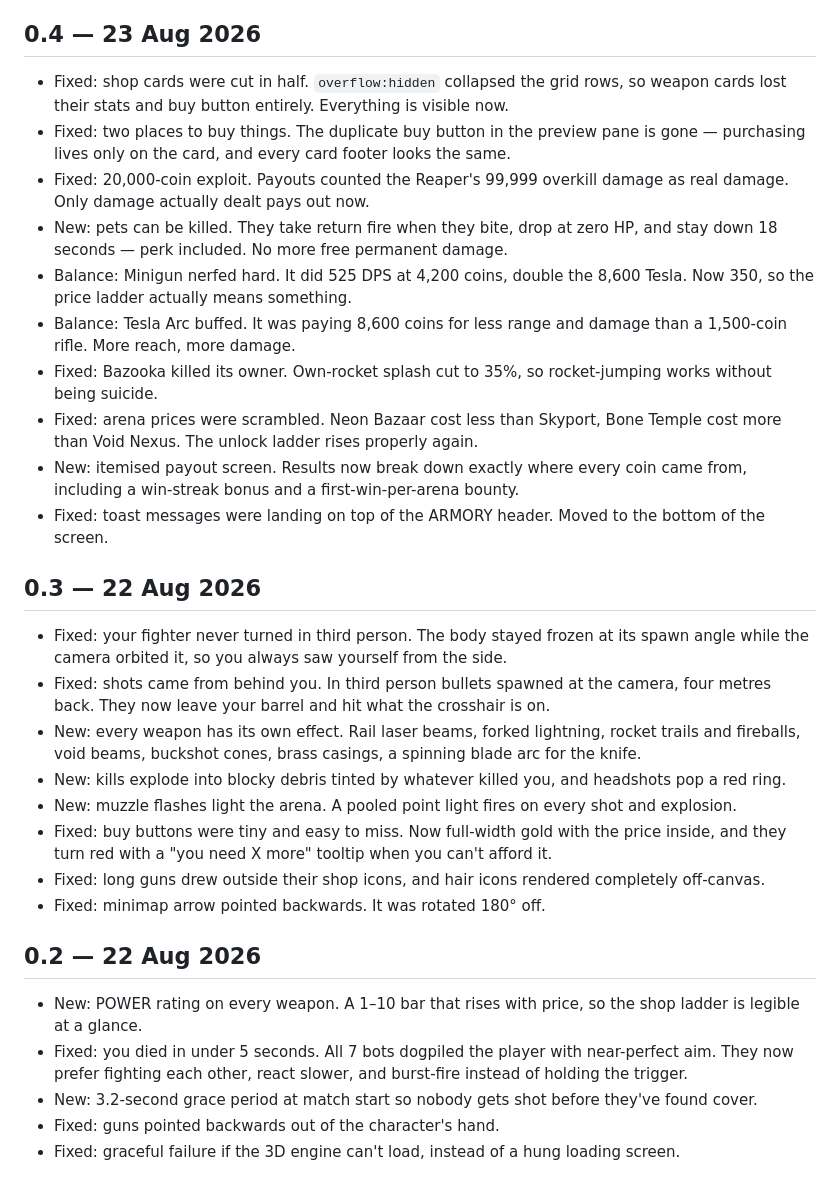
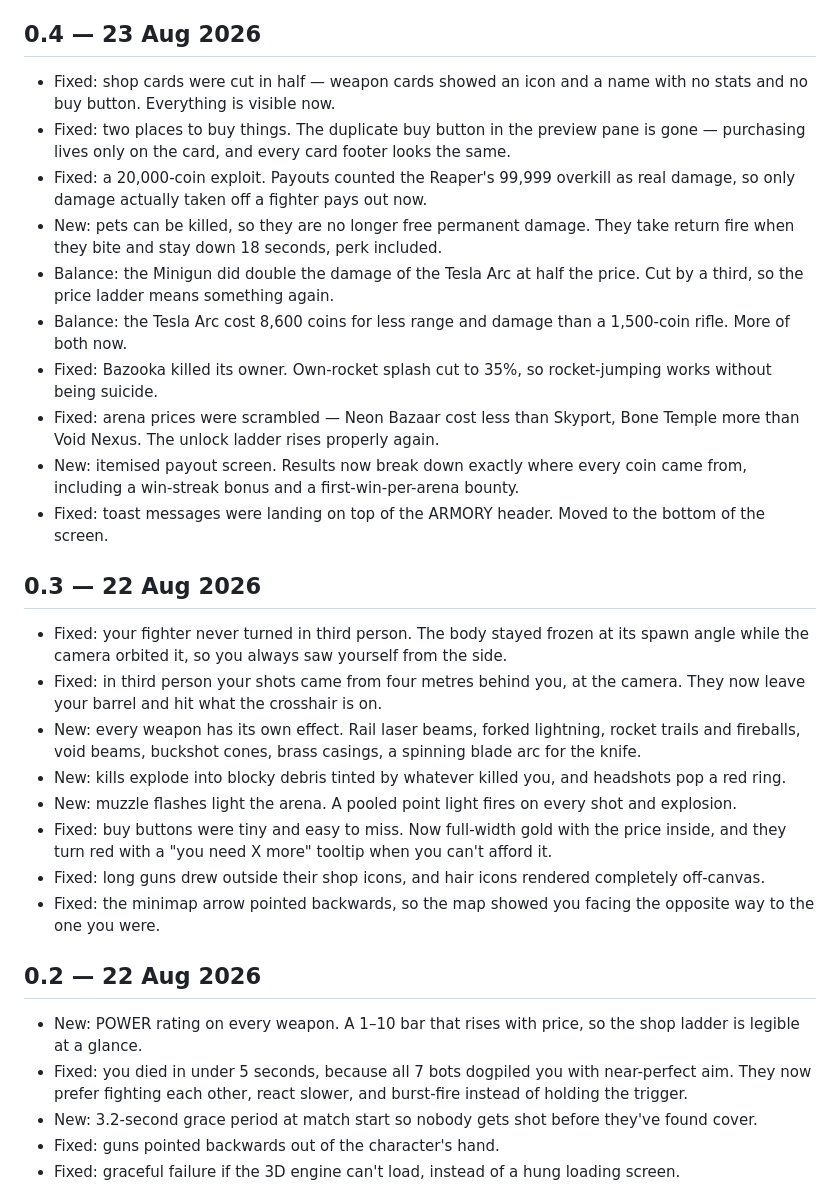
Before and after one commit to fun-games-ralston/shooters-royale, a Markdown page: RELEASE-LOG.md, the part around the change. Drawn GitHub-style.

Commit message:
Apply the same framing to the 0.1-0.4 entries
Nine of the original entries ran to three sentences or led with implementation
detail rather than the thing a player could see. Same standard throughout now:
symptom first, then the fix, two sentences at most, no code in the text.

Co-Authored-By: Claude Opus 5 <noreply@anthropic.com>

```diff
--- a/RELEASE-LOG.md
+++ b/RELEASE-LOG.md
@@ -99,32 +99,32 @@ Newest first. Each entry is one change: a feature that made the game better, or
 
 ## 0.4 — 23 Aug 2026
 
-* Fixed: shop cards were cut in half. `overflow:hidden` collapsed the grid rows, so weapon cards lost their stats and buy button entirely. Everything is visible now.
+* Fixed: shop cards were cut in half — weapon cards showed an icon and a name with no stats and no buy button. Everything is visible now.
 * Fixed: two places to buy things. The duplicate buy button in the preview pane is gone — purchasing lives only on the card, and every card footer looks the same.
-* Fixed: 20,000-coin exploit. Payouts counted the Reaper's 99,999 overkill damage as real damage. Only damage actually dealt pays out now.
-* New: pets can be killed. They take return fire when they bite, drop at zero HP, and stay down 18 seconds — perk included. No more free permanent damage.
-* Balance: Minigun nerfed hard. It did 525 DPS at 4,200 coins, double the 8,600 Tesla. Now 350, so the price ladder actually means something.
-* Balance: Tesla Arc buffed. It was paying 8,600 coins for less range and damage than a 1,500-coin rifle. More reach, more damage.
+* Fixed: a 20,000-coin exploit. Payouts counted the Reaper's 99,999 overkill as real damage, so only damage actually taken off a fighter pays out now.
+* New: pets can be killed, so they are no longer free permanent damage. They take return fire when they bite and stay down 18 seconds, perk included.
+* Balance: the Minigun did double the damage of the Tesla Arc at half the price. Cut by a third, so the price ladder means something again.
+* Balance: the Tesla Arc cost 8,600 coins for less range and damage than a 1,500-coin rifle. More of both now.
 * Fixed: Bazooka killed its owner. Own-rocket splash cut to 35%, so rocket-jumping works without being suicide.
-* Fixed: arena prices were scrambled. Neon Bazaar cost less than Skyport, Bone Temple cost more than Void Nexus. The unlock ladder rises properly again.
+* Fixed: arena prices were scrambled — Neon Bazaar cost less than Skyport, Bone Temple more than Void Nexus. The unlock ladder rises properly again.
 * New: itemised payout screen. Results now break down exactly where every coin came from, including a win-streak bonus and a first-win-per-arena bounty.
 * Fixed: toast messages were landing on top of the ARMORY header. Moved to the bottom of the screen.
 
 ## 0.3 — 22 Aug 2026
 
 * Fixed: your fighter never turned in third person. The body stayed frozen at its spawn angle while the camera orbited it, so you always saw yourself from the side.
-* Fixed: shots came from behind you. In third person bullets spawned at the camera, four metres back. They now leave your barrel and hit what the crosshair is on.
+* Fixed: in third person your shots came from four metres behind you, at the camera. They now leave your barrel and hit what the crosshair is on.
 * New: every weapon has its own effect. Rail laser beams, forked lightning, rocket trails and fireballs, void beams, buckshot cones, brass casings, a spinning blade arc for the knife.
 * New: kills explode into blocky debris tinted by whatever killed you, and headshots pop a red ring.
 * New: muzzle flashes light the arena. A pooled point light fires on every shot and explosion.
 * Fixed: buy buttons were tiny and easy to miss. Now full-width gold with the price inside, and they turn red with a "you need X more" tooltip when you can't afford it.
 * Fixed: long guns drew outside their shop icons, and hair icons rendered completely off-canvas.
-* Fixed: minimap arrow pointed backwards. It was rotated 180° off.
+* Fixed: the minimap arrow pointed backwards, so the map showed you facing the opposite way to the one you were.
 
 ## 0.2 — 22 Aug 2026
 
 * New: POWER rating on every weapon. A 1–10 bar that rises with price, so the shop ladder is legible at a glance.
-* Fixed: you died in under 5 seconds. All 7 bots dogpiled the player with near-perfect aim. They now prefer fighting each other, react slower, and burst-fire instead of holding the trigger.
+* Fixed: you died in under 5 seconds, because all 7 bots dogpiled you with near-perfect aim. They now prefer fighting each other, react slower, and burst-fire instead of holding the trigger.
 * New: 3.2-second grace period at match start so nobody gets shot before they've found cover.
 * Fixed: guns pointed backwards out of the character's hand.
 * Fixed: graceful failure if the 3D engine can't load, instead of a hung loading screen.
```
